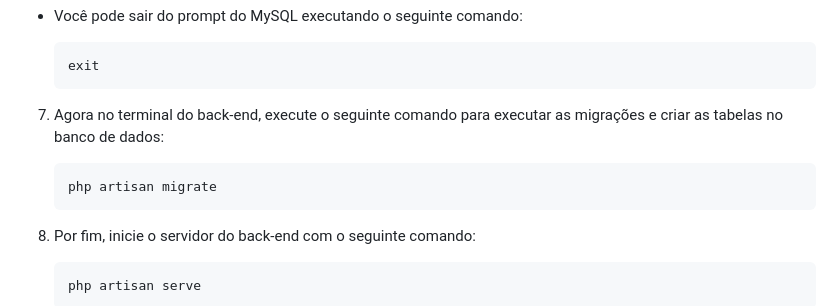
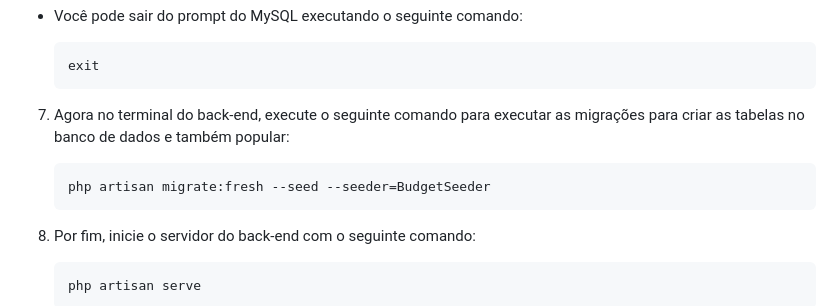
Before and after one commit to rehfeld13/oficina-2.0, a Markdown page: README.md, the part around the change. GitHub-like rendering.

````diff
--- a/README.md
+++ b/README.md
@@ -78,9 +78,9 @@ Com o PHP e o Composer devidamente instalados, siga os passos abaixo para config
     ```
    exit
    ```
-7. Agora no terminal do back-end, execute o seguinte comando para executar as migrações e criar as tabelas no banco de dados:
+7. Agora no terminal do back-end, execute o seguinte comando para executar as migrações para criar as tabelas no banco de dados e também popular:
     ```
-   php artisan migrate
+   php artisan migrate:fresh --seed --seeder=BudgetSeeder
    ```
 8. Por fim, inicie o servidor do back-end com o seguinte comando:
     ```
````
